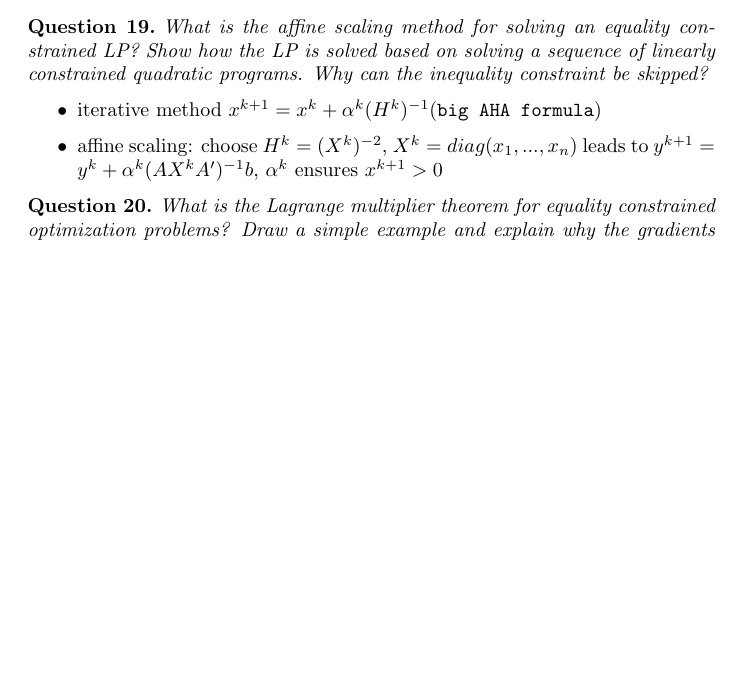
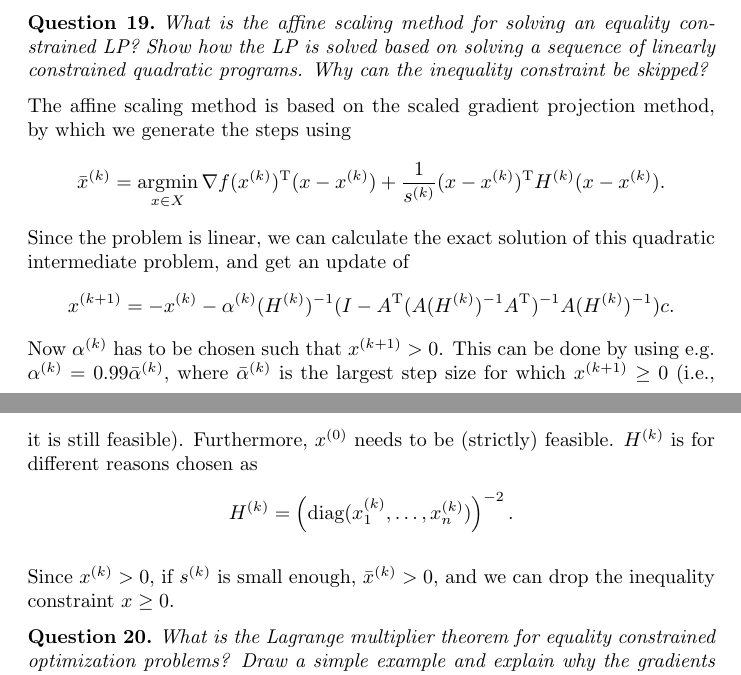
Before and after one commit to wolfjuli/ocs_questions, a LaTeX document (questions.tex): part of page 15 of 17 before the commit and two parts of pages 15 and 16 of 18 after it, the two joined at a grey line, cut so that both start at the same text, the shorter picture padded with empty space. Compiled offline with pdfLaTeX.

Commit message:
Answer question about affine scaling method

```diff
--- a/questions.tex
+++ b/questions.tex
@@ -676,11 +676,31 @@ which may be more complex, but typically results in better convergence rate.
   solved based on solving a sequence of linearly constrained quadratic programs. Why can the
   inequality constraint be skipped?
 \end{question}
-\begin{itemize}
-\item iterative method $x^{k+1} = x^k + \alpha^k (H^k)^{-1} (\texttt{big AHA formula})$
-\item affine scaling: choose $H^k = (X^k)^{-2}$, $X^k = diag(x_1, ..., x_n)$ leads to
-  $y^{k+1} = y^k + \alpha^k (AX^k A' )^{-1} b $, $\alpha^k$ ensures $x^{k+1} > 0$
-\end{itemize}
+
+The affine scaling method is based on the scaled gradient projection method, by which we generate
+the steps using
+\begin{equation*}
+  \kth{\bar{x}} = \argmin_{x \in X} \T{\nabla f(\kth{x})} (x - \kth{x}) +
+  \frac{1}{\kth{s}} \T{(x - \kth{x})} \kth{H} (x - \kth{x}).
+\end{equation*}
+Since the problem is linear, we can calculate the exact solution of this quadratic intermediate
+problem, and get an update of
+\begin{equation*}
+  \kth[k+1]{x} = -\kth{x} -
+  \kth{\alpha}(\kth{H})^{-1}(I - \T{A} (A(\kth{H})^{-1}\T{A})^{-1} A (\kth{H})^{-1})c.
+\end{equation*}
+Now \(\kth{\alpha}\) has to be chosen such that \(\kth[k+1]{x} > 0\).  This can be done by using
+e.g. \(\kth{\alpha} = 0.99\kth{\bar{\alpha}}\), where \(\kth{\bar{\alpha}}\) is the largest step
+size for which \(\kth[k+1]{x} \geq 0\) (i.e., it is still feasible).  Furthermore, \(\kth[0]{x}\)
+needs to be (strictly) feasible. \(\kth{H}\) is for different reasons chosen as
+\begin{equation*}
+  \kth{H} = \left( \diag(\kth{x}_1, \dots, \kth{x}_n) \right)^{-2}.
+\end{equation*}
+
+Since \(\kth{x} > 0\), if \(\kth{s}\) is small enough, \(\kth{\bar{x}} > 0\), and we can drop the
+inequality constraint \(x \geq 0\).
+
+
 
 %%%%%%%%%%%%%%%%%%%%%%%%%%%%%%%%%%%%%%%%%%%%%%%%%%%%%%%%%%%
 \begin{question}
```
Also changed, not shown: questions.pdf.
